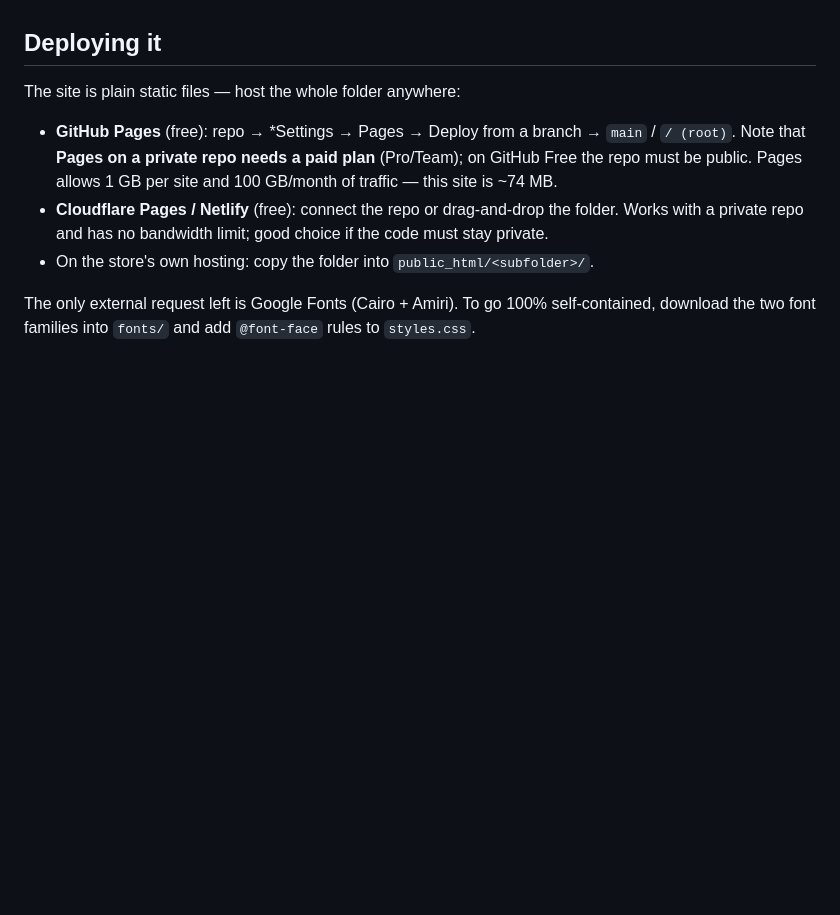
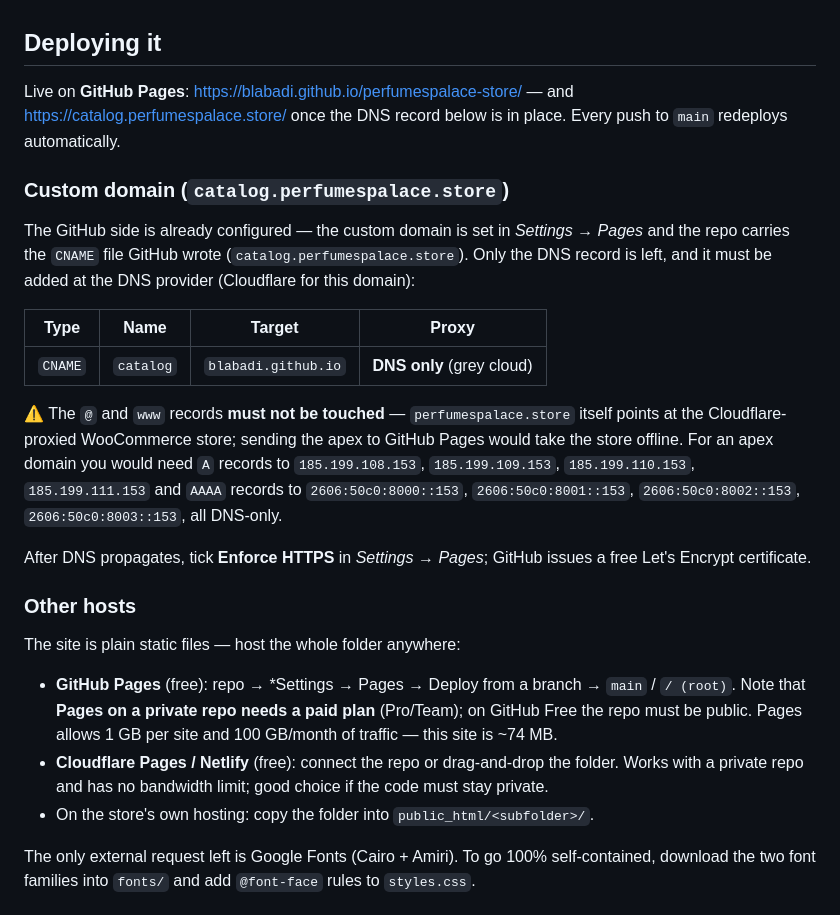
Before and after one commit to blabadi/perfumespalace-store, a Markdown page: README.md, the part around the change. Rendered like a GitHub page; blank space fills up the shorter version.

Commit message:
docs: عنوان الموقع الحقيقي وخطوات ربط النطاق المخصص

```diff
--- a/README.md
+++ b/README.md
@@ -136,6 +136,31 @@ python download_images.py          # download what is missing, rewrite products.
 
 ## Deploying it
 
+Live on **GitHub Pages**: <https://blabadi.github.io/perfumespalace-store/> — and
+<https://catalog.perfumespalace.store/> once the DNS record below is in place. Every push to
+`main` redeploys automatically.
+
+### Custom domain (`catalog.perfumespalace.store`)
+
+The GitHub side is already configured — the custom domain is set in *Settings → Pages* and the
+repo carries the `CNAME` file GitHub wrote (`catalog.perfumespalace.store`). Only the DNS record
+is left, and it must be added at the DNS provider (Cloudflare for this domain):
+
+| Type | Name | Target | Proxy |
+| --- | --- | --- | --- |
+| `CNAME` | `catalog` | `blabadi.github.io` | **DNS only** (grey cloud) |
+
+⚠️ The `@` and `www` records **must not be touched** — `perfumespalace.store` itself points at
+the Cloudflare-proxied WooCommerce store; sending the apex to GitHub Pages would take the store
+offline. For an apex domain you would need `A` records to `185.199.108.153`, `185.199.109.153`,
+`185.199.110.153`, `185.199.111.153` and `AAAA` records to `2606:50c0:8000::153`,
+`2606:50c0:8001::153`, `2606:50c0:8002::153`, `2606:50c0:8003::153`, all DNS-only.
+
+After DNS propagates, tick **Enforce HTTPS** in *Settings → Pages*; GitHub issues a free
+Let's Encrypt certificate.
+
+### Other hosts
+
 The site is plain static files — host the whole folder anywhere:
 
 - **GitHub Pages** (free): repo → *Settings → Pages → Deploy from a branch → `main` / `/ (root)`.
```
